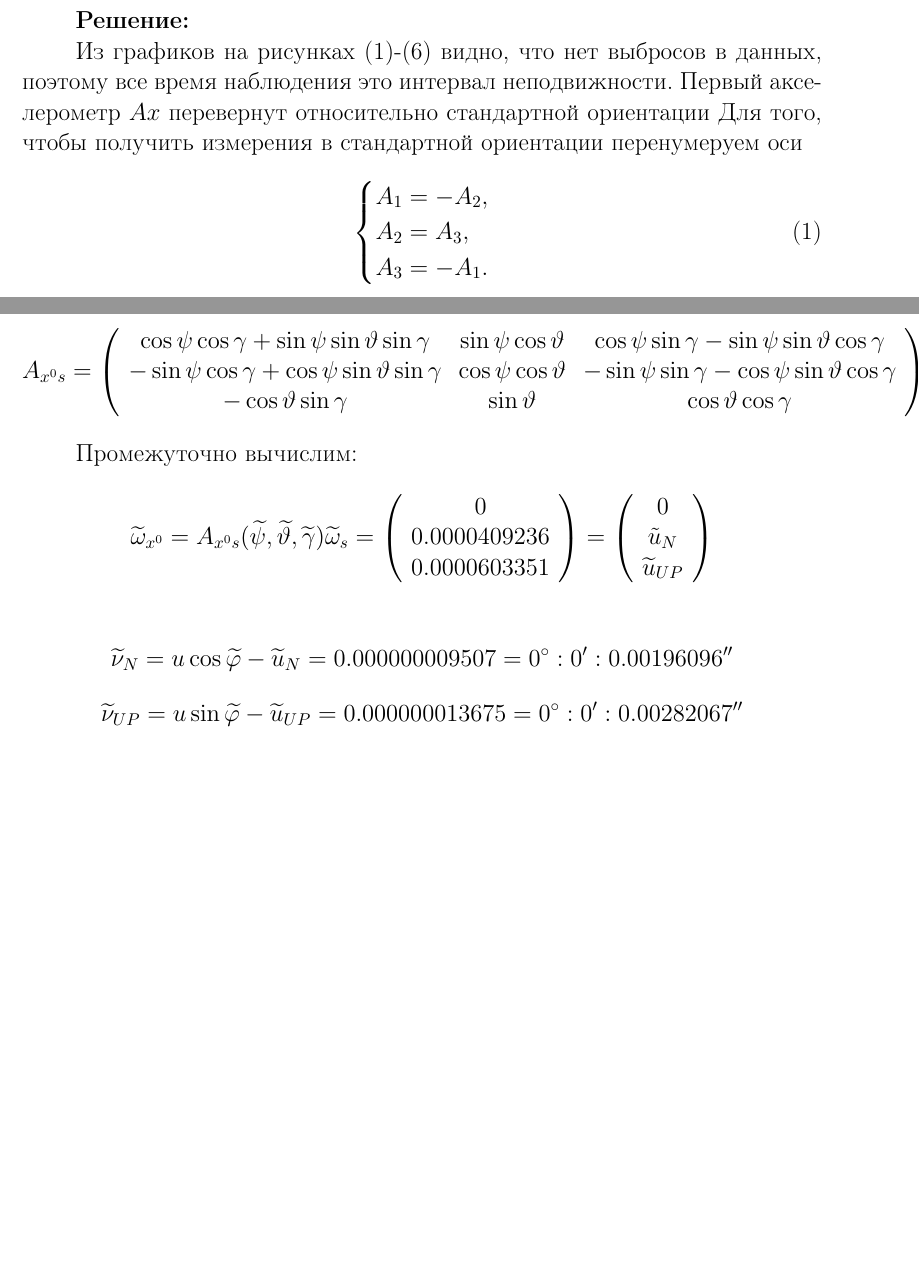
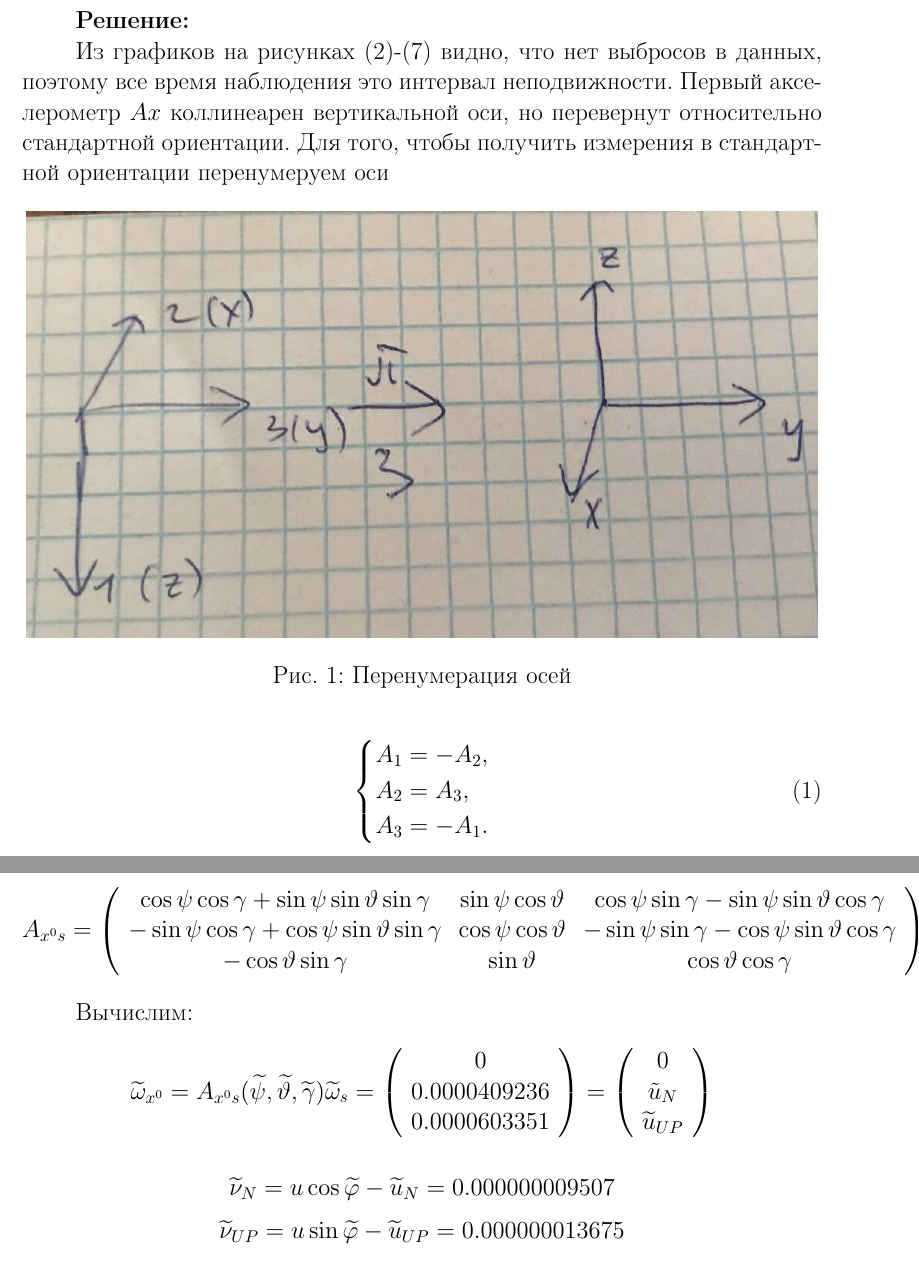
Before and after one commit to Deiklov/INS_HW, a LaTeX problem sheet (homework_Romanov.tex): two parts of pages 4 and 6 of 13 before the commit and two parts of pages 4 and 7 of 14 after it, joined at a grey line, cut so that both start at the same text, the shorter picture padded with empty space. Compiled offline with pdfLaTeX.

Commit message:
with all fixes

```diff
--- a/homework_Romanov.tex
+++ b/homework_Romanov.tex
@@ -178,8 +178,14 @@ $$
 
 Из графиков на рисунках \eqref{fig:ax}-\eqref{fig:wz} видно,
 что нет выбросов в данных, поэтому все время наблюдения это интервал неподвижности.
-Первый акселерометр $Ax$ перевернут относительно стандартной ориентации
+Первый акселерометр $Ax$ коллинеарен вертикальной оси, но перевернут относительно стандартной ориентации.
 Для того, чтобы получить измерения в стандартной ориентации перенумеруем оси
+\begin{figure}[h!]
+    \centering
+    \includegraphics[width=0.99\linewidth]{axes.jpeg}
+    \caption{Перенумерация осей}
+    \label{fig:wz}
+\end{figure}
 \begin{equation}\label{aksel}
     \left\{ {\begin{aligned}
                  & A_1=-A_2 , \hfill \\
@@ -323,7 +330,7 @@ $$
         \end{array}\right)
 $$
 
-Промежуточно вычислим:
+Вычислим:
 $$
     \widetilde{\omega}_{x^{0}}=A_{x^{0} s}(\widetilde{\psi}, \widetilde{\vartheta}, \widetilde{\gamma}) \widetilde{\omega}_{s}=\left(\begin{array}{c}
             0            \\
@@ -337,10 +344,10 @@ $$
 $$
 
 $$
-    \widetilde{\nu}_{N}=u \cos \widetilde{\varphi}-\widetilde{u}_{N}=0.000000009507=0^{\circ}: 0^{\prime}: 0.00196096^{\prime \prime}
+    \widetilde{\nu}_{N}=u \cos \widetilde{\varphi}-\widetilde{u}_{N}=0.000000009507
 $$
 $$
-    \widetilde{\nu}_{U P}=u \sin \widetilde{\varphi}-\widetilde{u}_{U P}=0.000000013675=0^{\circ}: 0^{\prime}: 0.00282067^{\prime \prime}
+    \widetilde{\nu}_{U P}=u \sin \widetilde{\varphi}-\widetilde{u}_{U P}=0.000000013675
 $$
 
 \section{Приложение 1}
```
Also changed, not shown: homework_Romanov.pdf, images/axes.jpeg (added), homework_Romanov.tex (3 more changed lines).
